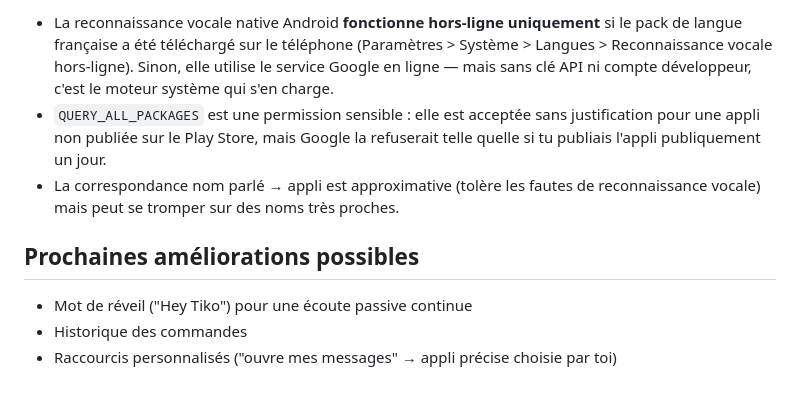
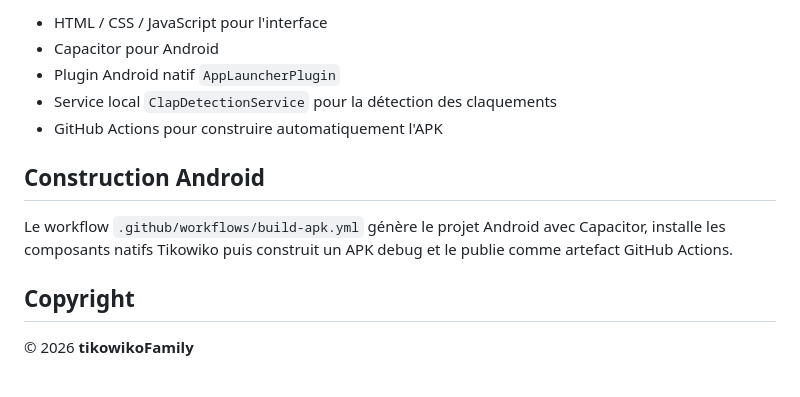
Before and after one commit to mrgamerdu84-ctrl/tikowikointelligent-, a Markdown page: README.md, the part around one of its changes. GitHub-like rendering.

```diff
--- a/README.md
+++ b/README.md
@@ -80,17 +52,14 @@ un fichier `.apk` à installer manuellement.
 
-- La reconnaissance vocale native Android **fonctionne hors-ligne uniquement**
-  si le pack de langue française a été téléchargé sur le téléphone
-  (Paramètres > Système > Langues > Reconnaissance vocale hors-ligne).
-  Sinon, elle utilise le service Google en ligne — mais sans clé API ni
-  compte développeur, c'est le moteur système qui s'en charge.
-- `QUERY_ALL_PACKAGES` est une permission sensible : elle est acceptée sans
-  justification pour une appli non publiée sur le Play Store, mais Google la
-  refuserait telle quelle si tu publiais l'appli publiquement un jour.
-- La correspondance nom parlé → appli est approximative (tolère les fautes
-  de reconnaissance vocale) mais peut se tromper sur des noms très proches.
+- HTML / CSS / JavaScript pour l'interface
+- Capacitor pour Android
+- Plugin Android natif `AppLauncherPlugin`
+- Service local `ClapDetectionService` pour la détection des claquements
+- GitHub Actions pour construire automatiquement l'APK
 
-## Prochaines améliorations possibles
+## Construction Android
 
-- Mot de réveil ("Hey Tiko") pour une écoute passive continue
-- Historique des commandes
-- Raccourcis personnalisés ("ouvre mes messages" → appli précise choisie par toi)
+Le workflow `.github/workflows/build-apk.yml` génère le projet Android avec Capacitor, installe les composants natifs Tikowiko puis construit un APK debug et le publie comme artefact GitHub Actions.
+
+## Copyright
+
+© 2026 **tikowikoFamily**
```
Also changed, not shown: other parts of README.md (+36 -64 lines).
